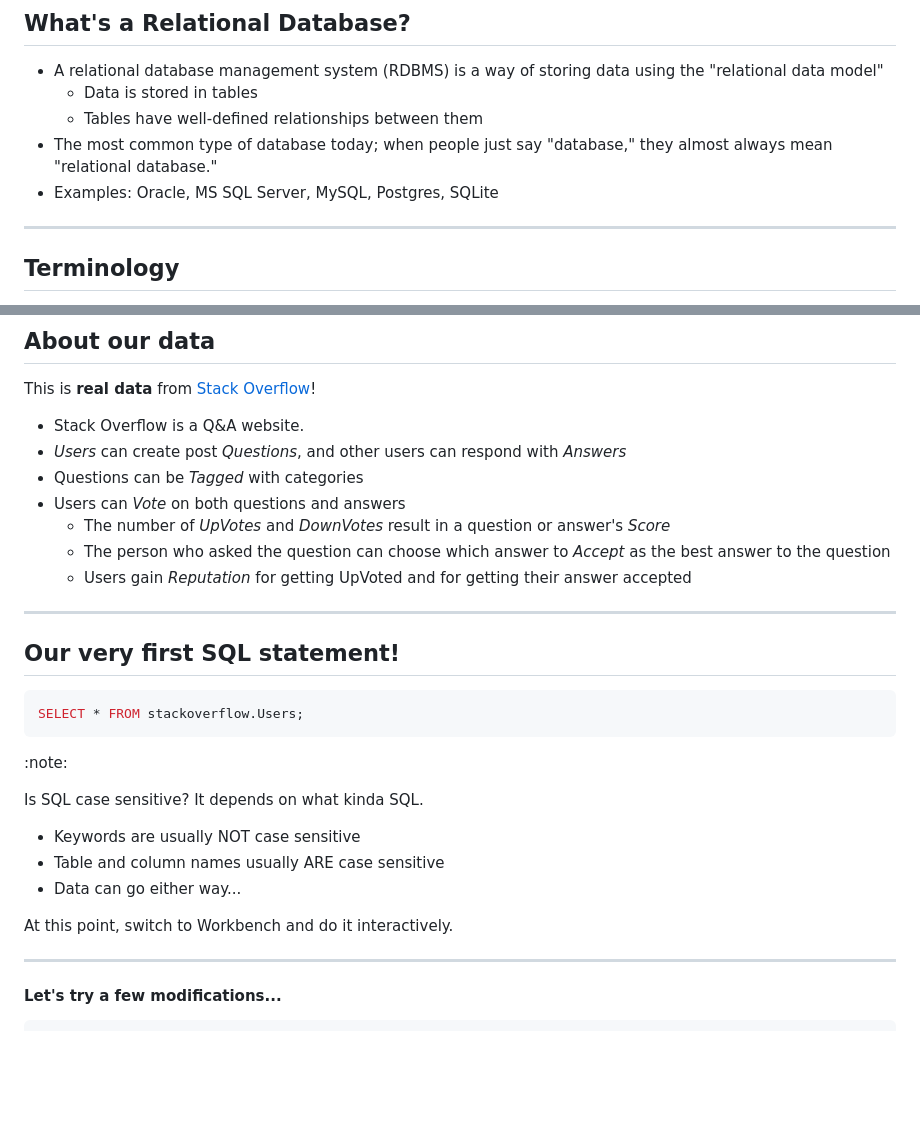
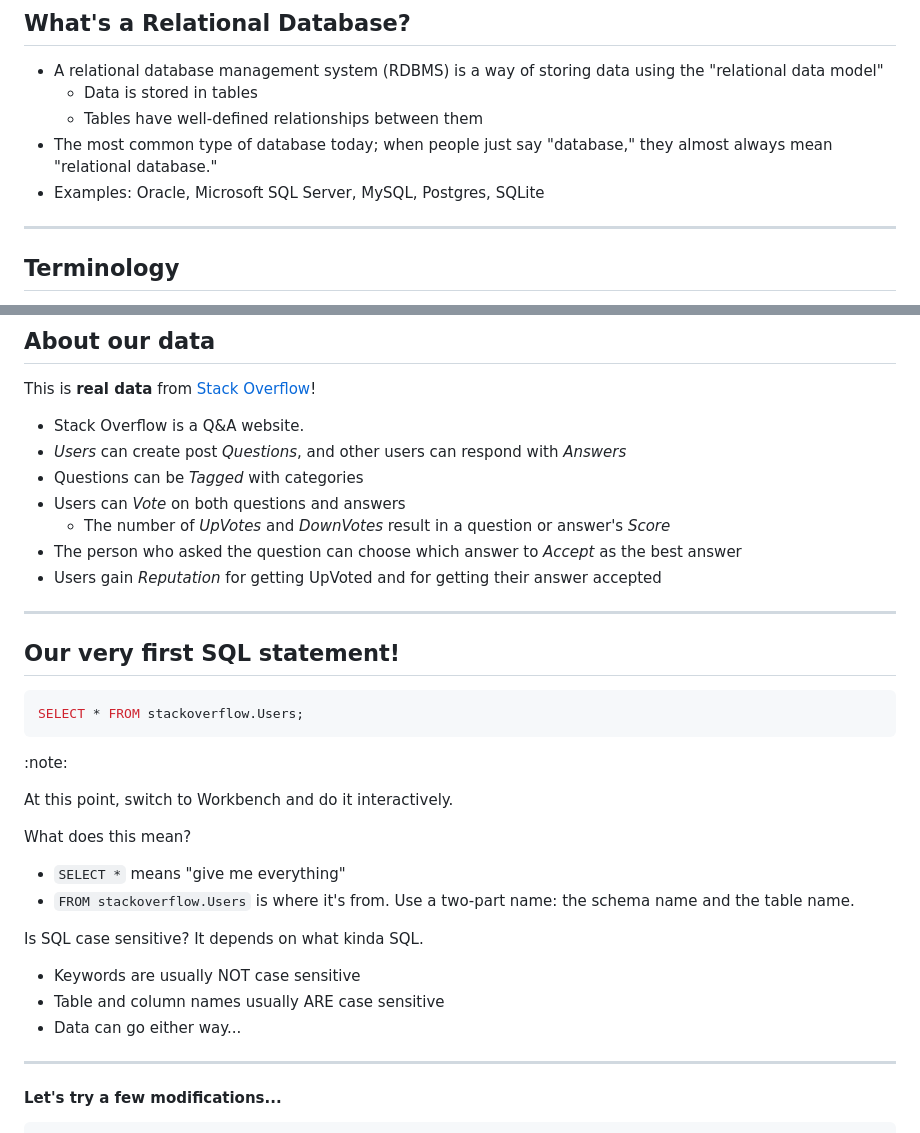
Before and after one commit to aelavender/intro-to-sql-2, a Markdown page: slides.md, 2 parts joined by grey strips. GitHub-like rendering; blank space fills up the shorter version.

```diff
--- a/slides.md
+++ b/slides.md
@@ -100,7 +102,7 @@ Some rules:
   - Data is stored in tables
   - Tables have well-defined relationships between them
 - The most common type of database today; when people just say "database," they almost always mean "relational database."
-- Examples: Oracle, MS SQL Server, MySQL, Postgres, SQLite
+- Examples: Oracle, Microsoft SQL Server, MySQL, Postgres, SQLite
 
 ---
 
@@ -208,8 +212,8 @@ This is **real data** from [Stack Overflow](https://data.stackexchange.com)!
 - Questions can be *Tagged* with categories
 - Users can *Vote* on both questions and answers
   - The number of *UpVotes* and *DownVotes* result in a question or answer's *Score*
-  - The person who asked the question can choose which answer to *Accept* as the best answer to the question
-  - Users gain *Reputation* for getting UpVoted and for getting their answer accepted
+- The person who asked the question can choose which answer to *Accept* as the best answer
+- Users gain *Reputation* for getting UpVoted and for getting their answer accepted
 
 
 ---
@@ -222,12 +226,16 @@ SELECT * FROM stackoverflow.Users;
 
 :note:
 
+At this point, switch to Workbench and do it interactively.
+
+What does this mean?
+ - `SELECT *` means "give me everything"
+ - `FROM stackoverflow.Users` is where it's from.  Use a two-part name: the schema name and the table name.
+
 Is SQL case sensitive?  It depends on what kinda SQL.
   - Keywords are usually NOT case sensitive
   - Table and column names usually ARE case sensitive
   - Data can go either way...
-
-At this point, switch to Workbench and do it interactively.
 
 ---
 
```
Also changed, not shown: other parts of slides.md (+20 -4 lines), img/princess_mononoke.gif (added), img/small-nested-dolls.png (added).
